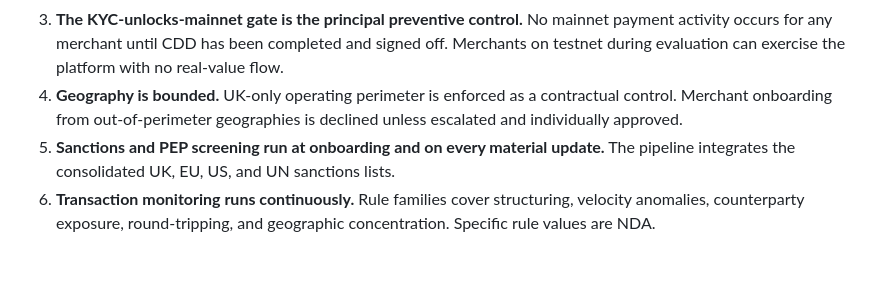
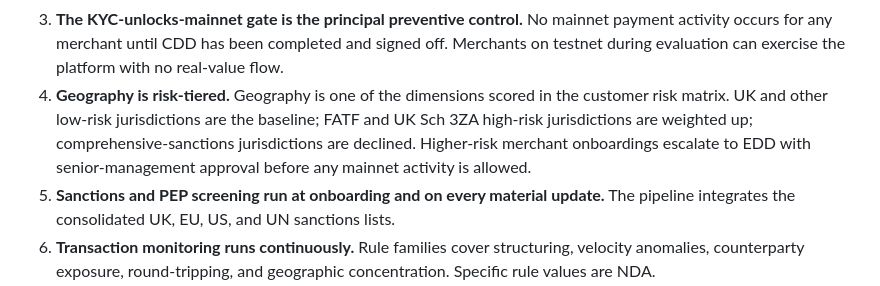
Before and after one commit to chopmob-cloud/AlgoVoi-Platform-Adapters, a Markdown page: compliance/BWRA.md, the part around the change. GitHub-like rendering; blank space fills up the shorter version.

Commit message:
compliance: drop UK-only operating perimeter from BWRA + risk matrix
Public-facing AlgoVoi surfaces (compliance.html on algovoi.co.uk and the
/compliance page on docs.algovoi.co.uk) no longer claim a UK-only
operating perimeter. This commit aligns the linked binder docs with
that posture so an acquirer clicking through doesn't see a contradiction.

Two narrow edits, both reframing the operational restriction as a
risk-tiered control without changing the underlying CDD/EDD machinery:

- BWRA.md headline conclusion #4: "Geography is bounded. UK-only
  operating perimeter is enforced as a contractual control" becomes
  "Geography is risk-tiered. UK and other low-risk jurisdictions are
  the baseline; FATF / Sch 3ZA high-risk are weighted up;
  comprehensive-sanctions jurisdictions are declined; higher-risk
  onboardings escalate to EDD with senior-management approval."

- CUSTOMER_RISK_SCORING_MATRIX.md geography-risk row: same reframe.

What stays unchanged (deliberately):

- The actual CDD/EDD procedure machinery (still risk-based, still
  declines comprehensive-sanctions jurisdictions, still escalates EDD
  for high-risk geographies).
- All UK-regulator framework references (UK MLR, UK GDPR, UK OFSI, FCA,
  ICO, MLRO, UKFIU). These describe what laws AlgoVoi as a UK firm
  complies with, not who can be a customer.
- VENDOR_MANAGEMENT_POLICY.md "UK-only or EU-only data residency"
  reference is informational (about merchants' own residency
  preferences) and is unchanged.

Co-Authored-By: Claude Opus 4.7 (1M context) <noreply@anthropic.com>

```diff
--- a/compliance/BWRA.md
+++ b/compliance/BWRA.md
@@ -63,9 +63,12 @@ and are therefore held under NDA.
    No mainnet payment activity occurs for any merchant until CDD has been
    completed and signed off. Merchants on testnet during evaluation can
    exercise the platform with no real-value flow.
-4. **Geography is bounded.** UK-only operating perimeter is enforced as
-   a contractual control. Merchant onboarding from out-of-perimeter
-   geographies is declined unless escalated and individually approved.
+4. **Geography is risk-tiered.** Geography is one of the dimensions
+   scored in the customer risk matrix. UK and other low-risk
+   jurisdictions are the baseline; FATF and UK Sch 3ZA high-risk
+   jurisdictions are weighted up; comprehensive-sanctions jurisdictions
+   are declined. Higher-risk merchant onboardings escalate to EDD with
+   senior-management approval before any mainnet activity is allowed.
 5. **Sanctions and PEP screening run at onboarding and on every material
    update.** The pipeline integrates the consolidated UK, EU, US, and UN
    sanctions lists.
```
Also changed, not shown: compliance/CUSTOMER_RISK_SCORING_MATRIX.md (+1 -1 lines).
